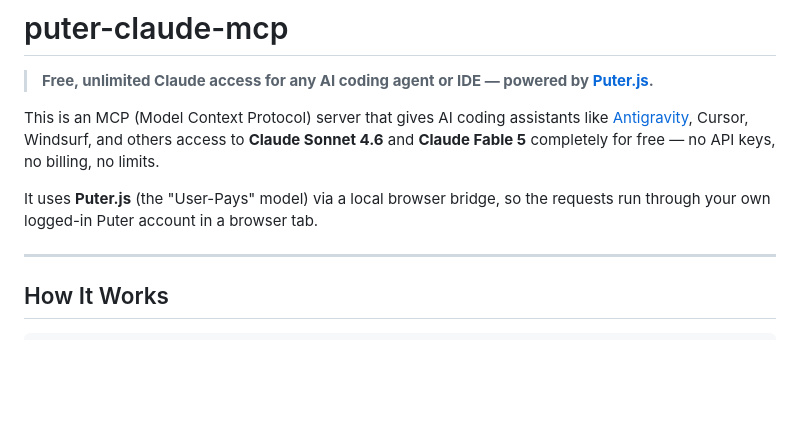
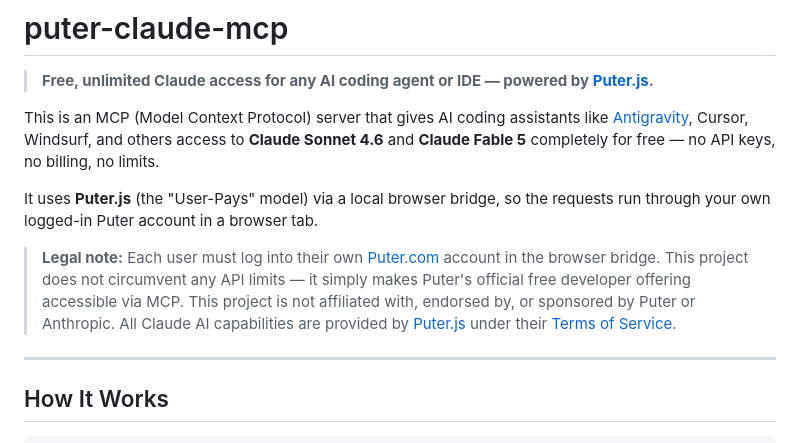
Before and after one commit to ANTHELIS/puter-claude-mcp, a Markdown page: README.md, the part around the change. GitHub-like rendering; blank space fills up the shorter version.

Commit message:
docs: add legal disclaimer and attribution note

```diff
--- a/README.md
+++ b/README.md
@@ -5,6 +5,8 @@
 This is an MCP (Model Context Protocol) server that gives AI coding assistants like [Antigravity](https://antigravity.dev), Cursor, Windsurf, and others access to **Claude Sonnet 4.6** and **Claude Fable 5** completely for free — no API keys, no billing, no limits.
 
 It uses **Puter.js** (the "User-Pays" model) via a local browser bridge, so the requests run through your own logged-in Puter account in a browser tab.
+
+> **Legal note:** Each user must log into their own [Puter.com](https://puter.com) account in the browser bridge. This project does not circumvent any API limits — it simply makes Puter's official free developer offering accessible via MCP. This project is not affiliated with, endorsed by, or sponsored by Puter or Anthropic. All Claude AI capabilities are provided by [Puter.js](https://github.com/HeyPuter/puter) under their [Terms of Service](https://puter.com/terms).
 
 ---
 
```
